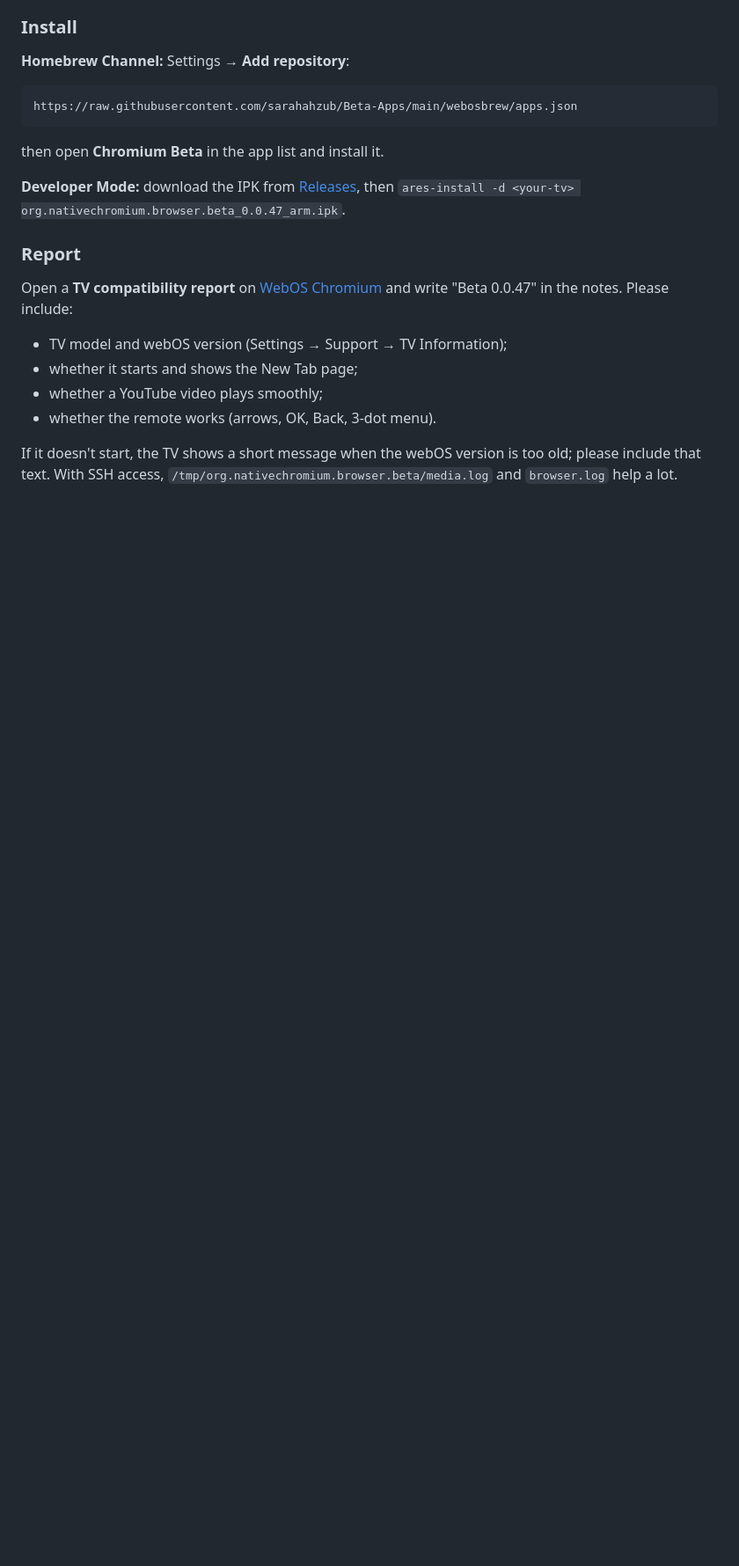
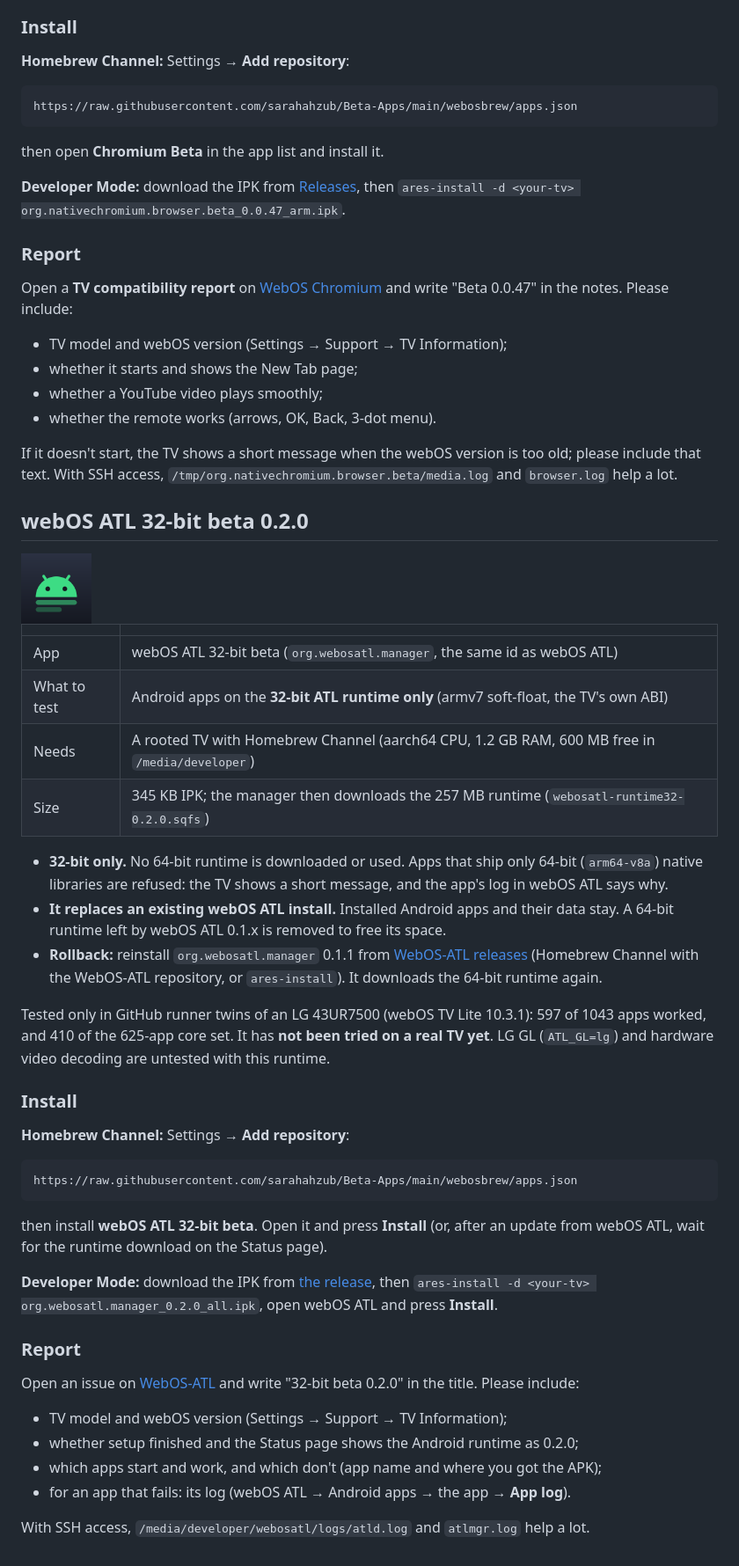
Before and after one commit to sarahahzub/Beta-Apps, a Markdown page: README.md, the part around one of its changes. Shown at 88% size. Drawn GitHub-style; pictures changed too: assets/webosatl32-beta.png (added); blank space fills up the shorter version.

Commit message:
webOS ATL 32-bit beta 0.2.0: README, Homebrew Channel entry, icon

````diff
--- a/README.md
+++ b/README.md
@@ -47,3 +49,50 @@ and write "Beta 0.0.47" in the notes. Please include:
 
 If it doesn't start, the TV shows a short message when the webOS version is too old; please include that text.
 With SSH access, `/tmp/org.nativechromium.browser.beta/media.log` and `browser.log` help a lot.
+
+## webOS ATL 32-bit beta 0.2.0
+
+<img src="assets/webosatl32-beta.png" width="80" alt="webOS ATL icon">
+
+| | |
+|---|---|
+| App | webOS ATL 32-bit beta (`org.webosatl.manager`, the same id as webOS ATL) |
+| What to test | Android apps on the **32-bit ATL runtime only** (armv7 soft-float, the TV's own ABI) |
+| Needs | A rooted TV with Homebrew Channel (aarch64 CPU, 1.2 GB RAM, 600 MB free in `/media/developer`) |
+| Size | 345 KB IPK; the manager then downloads the 257 MB runtime (`webosatl-runtime32-0.2.0.sqfs`) |
+
+- **32-bit only.** No 64-bit runtime is downloaded or used. Apps that ship only 64-bit (`arm64-v8a`) native
+  libraries are refused: the TV shows a short message, and the app's log in webOS ATL says why.
+- **It replaces an existing webOS ATL install.** Installed Android apps and their data stay. A 64-bit runtime left
+  by webOS ATL 0.1.x is removed to free its space.
+- **Rollback:** reinstall `org.webosatl.manager` 0.1.1 from
+  [WebOS-ATL releases](https://github.com/sarahahzub/WebOS-ATL/releases/tag/v0.1.1) (Homebrew Channel with the
+  WebOS-ATL repository, or `ares-install`). It downloads the 64-bit runtime again.
+
+Tested only in GitHub runner twins of an LG 43UR7500 (webOS TV Lite 10.3.1): 597 of 1043 apps worked, and 410 of
+the 625-app core set. It has **not been tried on a real TV yet**. LG GL (`ATL_GL=lg`) and hardware video decoding
+are untested with this runtime.
+
+### Install
+
+**Homebrew Channel:** Settings → **Add repository**:
+```
+https://raw.githubusercontent.com/sarahahzub/Beta-Apps/main/webosbrew/apps.json
+```
+then install **webOS ATL 32-bit beta**. Open it and press **Install** (or, after an update from webOS ATL, wait for
+the runtime download on the Status page).
+
+**Developer Mode:** download the IPK from
+[the release](https://github.com/sarahahzub/Beta-Apps/releases/tag/webosatl32-beta-v0.2.0), then
+`ares-install -d <your-tv> org.webosatl.manager_0.2.0_all.ipk`, open webOS ATL and press **Install**.
+
+### Report
+
+Open an issue on [WebOS-ATL](https://github.com/sarahahzub/WebOS-ATL/issues/new) and write "32-bit beta 0.2.0" in
+the title. Please include:
+- TV model and webOS version (Settings → Support → TV Information);
+- whether setup finished and the Status page shows the Android runtime as 0.2.0;
+- which apps start and work, and which don't (app name and where you got the APK);
+- for an app that fails: its log (webOS ATL → Android apps → the app → **App log**).
+
+With SSH access, `/media/developer/webosatl/logs/atld.log` and `atlmgr.log` help a lot.
````
Also changed, not shown: other parts of README.md (+3 -1 lines), 3 other files.
